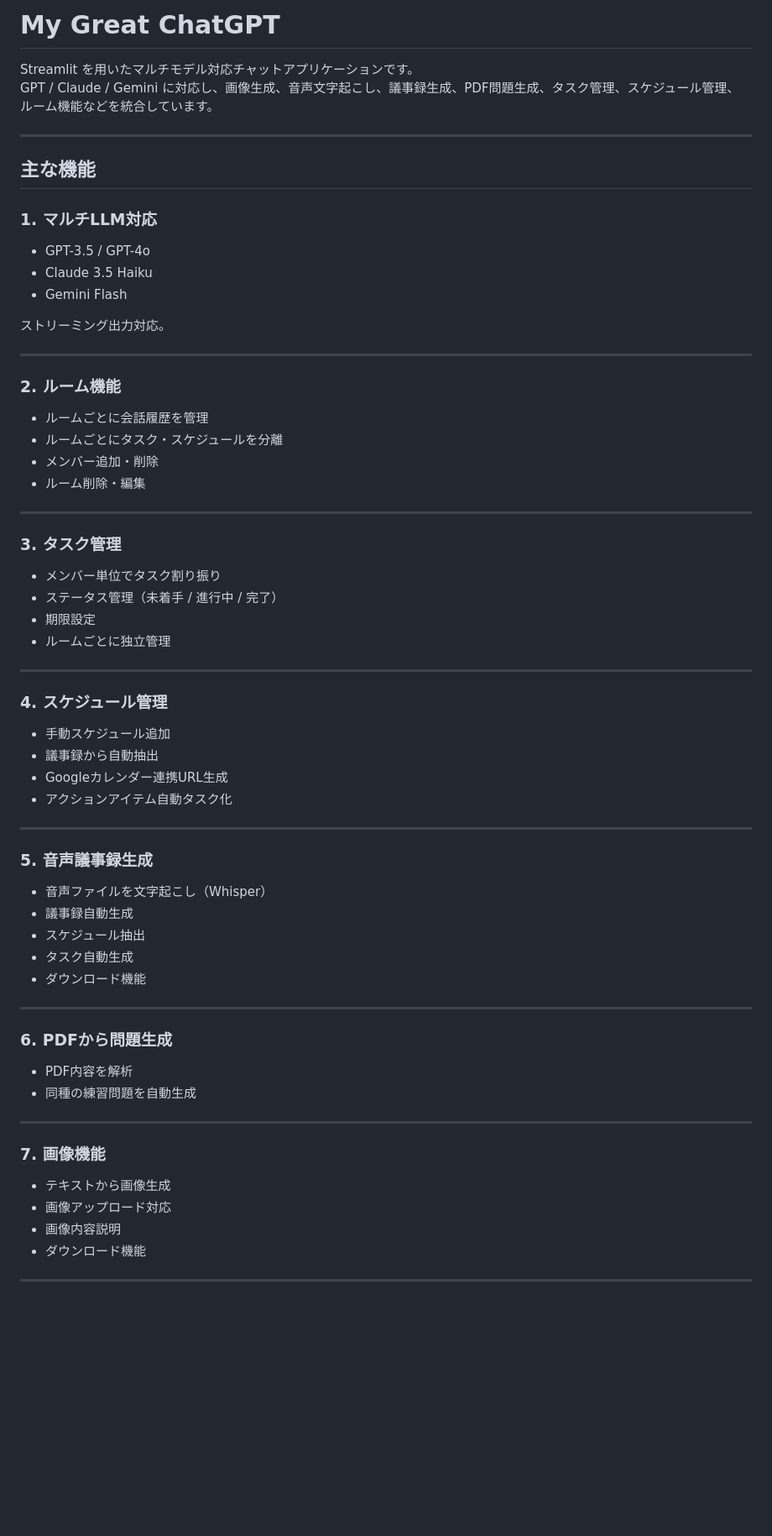
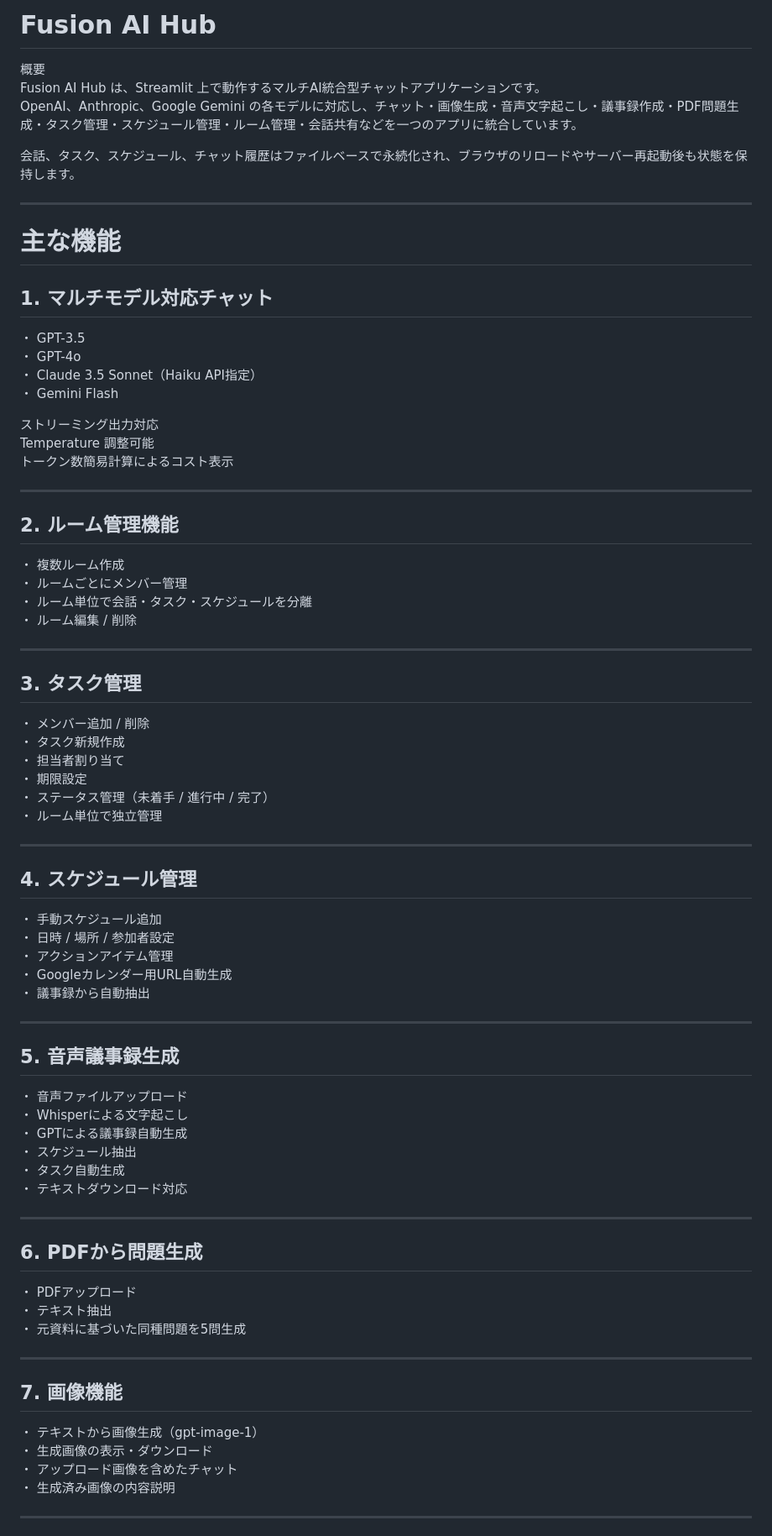
Before and after one commit to rin-create-keep/python-hokanko, a Markdown page: ai_chat_app8_README.md, the part around one of its changes. Shown at 84% size. Drawn GitHub-style; blank space fills up the shorter version.

```diff
--- a/ai_chat_app8_README.md
+++ b/ai_chat_app8_README.md
@@ -1,65 +1,83 @@
-# My Great ChatGPT
+# Fusion AI Hub
 
-Streamlit を用いたマルチモデル対応チャットアプリケーションです。
-GPT / Claude / Gemini に対応し、画像生成、音声文字起こし、議事録生成、PDF問題生成、タスク管理、スケジュール管理、ルーム機能などを統合しています。
+概要
+Fusion AI Hub は、Streamlit 上で動作するマルチAI統合型チャットアプリケーションです。
+OpenAI、Anthropic、Google Gemini の各モデルに対応し、チャット・画像生成・音声文字起こし・議事録作成・PDF問題生成・タスク管理・スケジュール管理・ルーム管理・会話共有などを一つのアプリに統合しています。
+
+会話、タスク、スケジュール、チャット履歴はファイルベースで永続化され、ブラウザのリロードやサーバー再起動後も状態を保持します。
 
 ---
 
-## 主な機能
+# 主な機能
 
-### 1. マルチLLM対応
-- GPT-3.5 / GPT-4o
-- Claude 3.5 Haiku
-- Gemini Flash
+## 1. マルチモデル対応チャット
 
-ストリーミング出力対応。
+・ GPT-3.5
+・ GPT-4o
+・ Claude 3.5 Sonnet（Haiku API指定）
+・ Gemini Flash
+
+ストリーミング出力対応
+Temperature 調整可能
+トークン数簡易計算によるコスト表示
 
 ---
 
-### 2. ルーム機能
-- ルームごとに会話履歴を管理
-- ルームごとにタスク・スケジュールを分離
-- メンバー追加・削除
-- ルーム削除・編集
+## 2. ルーム管理機能
+
+・ 複数ルーム作成
+・ ルームごとにメンバー管理
+・ ルーム単位で会話・タスク・スケジュールを分離
+・ ルーム編集 / 削除
 
 ---
 
-### 3. タスク管理
-- メンバー単位でタスク割り振り
-- ステータス管理（未着手 / 進行中 / 完了）
-- 期限設定
-- ルームごとに独立管理
+## 3. タスク管理
+
+・ メンバー追加 / 削除
+・ タスク新規作成
+・ 担当者割り当て
+・ 期限設定
+・ ステータス管理（未着手 / 進行中 / 完了）
+・ ルーム単位で独立管理
 
 ---
 
-### 4. スケジュール管理
-- 手動スケジュール追加
-- 議事録から自動抽出
-- Googleカレンダー連携URL生成
-- アクションアイテム自動タスク化
+## 4. スケジュール管理
+
+・ 手動スケジュール追加
+・ 日時 / 場所 / 参加者設定
+・ アクションアイテム管理
+・ Googleカレンダー用URL自動生成
+・ 議事録から自動抽出
 
 ---
 
-### 5. 音声議事録生成
-- 音声ファイルを文字起こし（Whisper）
-- 議事録自動生成
-- スケジュール抽出
-- タスク自動生成
-- ダウンロード機能
+## 5. 音声議事録生成
+
+・ 音声ファイルアップロード
+・ Whisperによる文字起こし
+・ GPTによる議事録自動生成
+・ スケジュール抽出
+・ タスク自動生成
+・ テキストダウンロード対応
 
 ---
 
-### 6. PDFから問題生成
-- PDF内容を解析
-- 同種の練習問題を自動生成
+## 6. PDFから問題生成
+
+・ PDFアップロード
+・ テキスト抽出
+・ 元資料に基づいた同種問題を5問生成
 
 ---
 
-### 7. 画像機能
-- テキストから画像生成
-- 画像アップロード対応
-- 画像内容説明
-- ダウンロード機能
+## 7. 画像機能
+
+・ テキストから画像生成（gpt-image-1）
+・ 生成画像の表示・ダウンロード
+・ アップロード画像を含めたチャット
+・ 生成済み画像の内容説明
 
 ---
 
```
Also changed, not shown: other parts of ai_chat_app8_README.md (+83 -52 lines).
